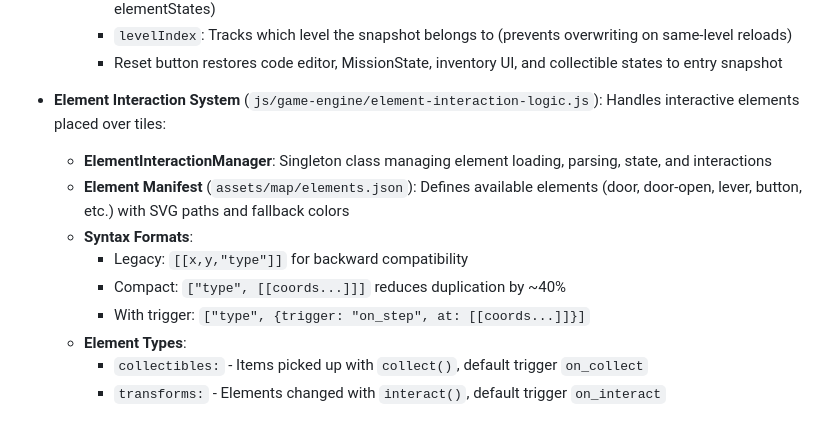
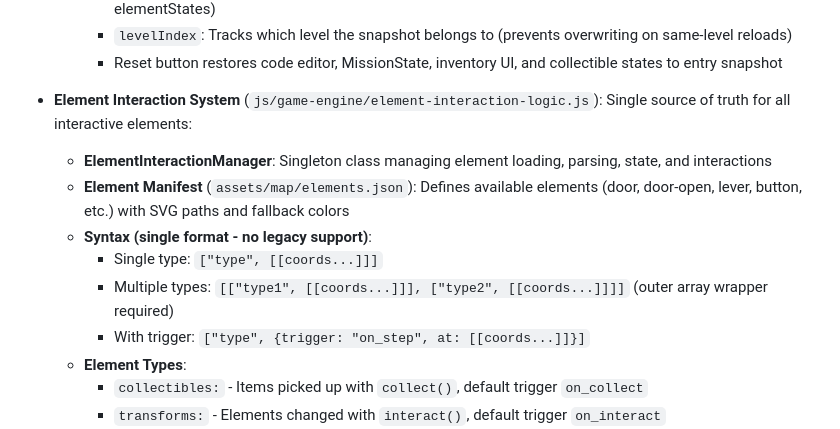
Before and after one commit to jononovo/pyKids2510, a Markdown page: replit.md, the part around the change. Rendered like a GitHub page.

Commit message:
Update documentation to clarify element interaction system syntax
Update replit.md to remove legacy format references and document the new single source of truth system for element interaction.

Replit-Commit-Author: Agent
Replit-Commit-Session-Id: 68666d56-472a-40b7-9bb6-9ed05897cc36
Replit-Commit-Checkpoint-Type: full_checkpoint
Replit-Commit-Event-Id: f7b0f5a9-6d1d-4bda-8a79-f990fe07a836
Replit-Commit-Screenshot-Url: https://storage.googleapis.com/screenshot-production-us-central1/350e8d00-faca-447b-a263-411b8a6363c7/68666d56-472a-40b7-9bb6-9ed05897cc36/jNC1MwB

```diff
--- a/replit.md
+++ b/replit.md
@@ -80,12 +80,12 @@ SVG-based tile rendering system with assets organized in `assets/map/` (tiles, o
     - `levelIndex`: Tracks which level the snapshot belongs to (prevents overwriting on same-level reloads)
     - Reset button restores code editor, MissionState, inventory UI, and collectible states to entry snapshot
 
-- **Element Interaction System** (`js/game-engine/element-interaction-logic.js`): Handles interactive elements placed over tiles:
+- **Element Interaction System** (`js/game-engine/element-interaction-logic.js`): Single source of truth for all interactive elements:
   - **ElementInteractionManager**: Singleton class managing element loading, parsing, state, and interactions
   - **Element Manifest** (`assets/map/elements.json`): Defines available elements (door, door-open, lever, button, etc.) with SVG paths and fallback colors
-  - **Syntax Formats**:
-    - Legacy: `[[x,y,"type"]]` for backward compatibility
-    - Compact: `["type", [[coords...]]]` reduces duplication by ~40%
+  - **Syntax (single format - no legacy support)**:
+    - Single type: `["type", [[coords...]]]`
+    - Multiple types: `[["type1", [[coords...]]], ["type2", [[coords...]]]]` (outer array wrapper required)
     - With trigger: `["type", {trigger: "on_step", at: [[coords...]]}]`
   - **Element Types**:
     - `collectibles:` - Items picked up with `collect()`, default trigger `on_collect`
```
